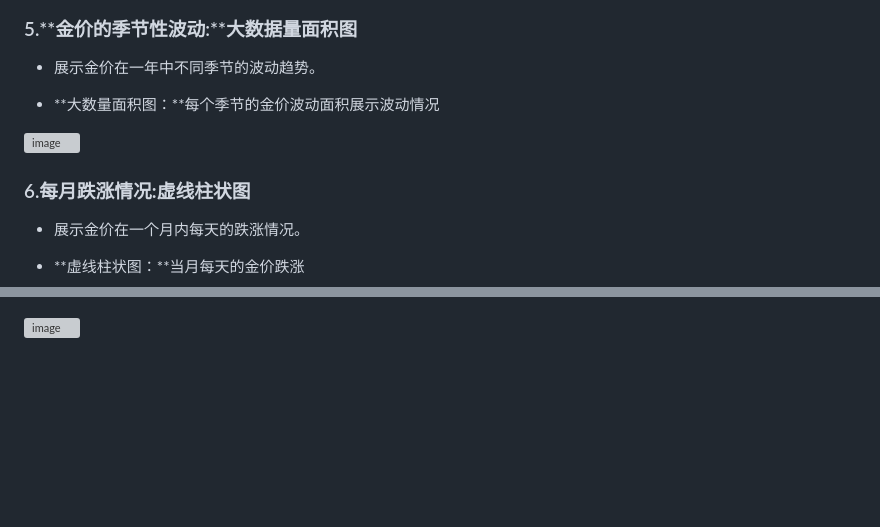
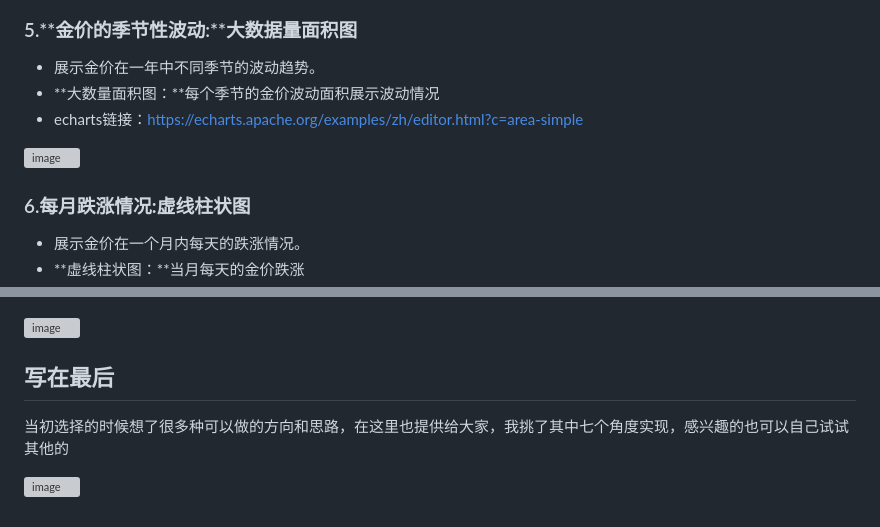
Before and after one commit to Outlier9/GoldScope, a Markdown page: README.md, 2 parts joined by grey strips. GitHub-like rendering; blank space fills up the shorter version; grey boxes are pictures that could not be loaded.

```diff
--- a/README.md
+++ b/README.md
@@ -75,13 +75,12 @@ GoldScope——金价可视化大屏是一款综合性的金价分析与可视
 ### 5.**金价的季节性波动:**大数据量面积图
 
 - 展示金价在一年中不同季节的波动趋势。
-
 - **大数量面积图：**每个季节的金价波动面积展示波动情况
+- echarts链接：https://echarts.apache.org/examples/zh/editor.html?c=area-simple
 
 ![image](https://img-blog.csdnimg.cn/img_convert/78cbad04ede1e6d5387547a7cb830322.png)
 
 ### 6.**每月跌涨情况:虚线柱状图**
 
 - 展示金价在一个月内每天的跌涨情况。
-
 - **虚线柱状图：**当月每天的金价跌涨
@@ -94,2 +95,8 @@ GoldScope——金价可视化大屏是一款综合性的金价分析与可视
 
 ![image](https://img-blog.csdnimg.cn/img_convert/e1f6a777131f6a5f2cff5a30c702f62f.png)
+
+## 写在最后
+
+当初选择的时候想了很多种可以做的方向和思路，在这里也提供给大家，我挑了其中七个角度实现，感兴趣的也可以自己试试其他的
+
+![image](https://img-blog.csdnimg.cn/direct/31669bf993024864ac9f9ceff6d2799c.png)
```
Also changed, not shown: other parts of README.md (+5 -3 lines).
